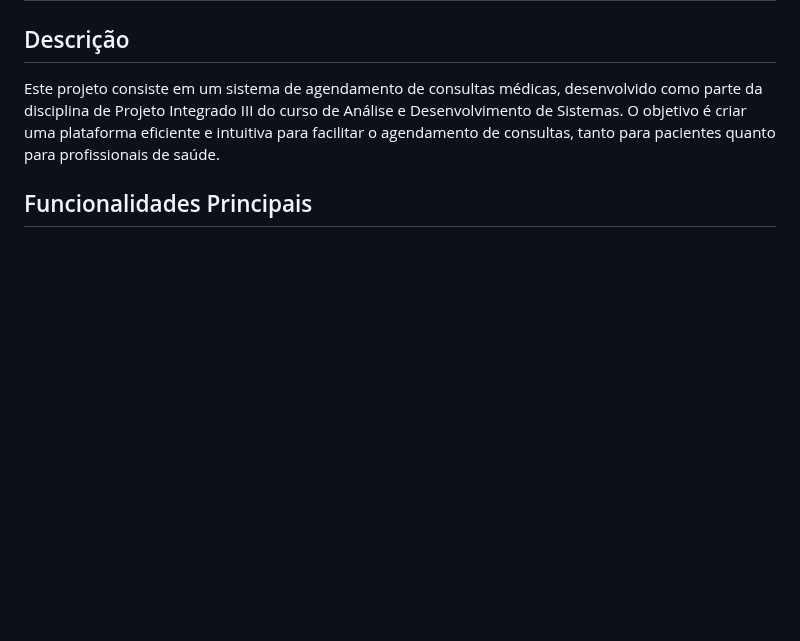
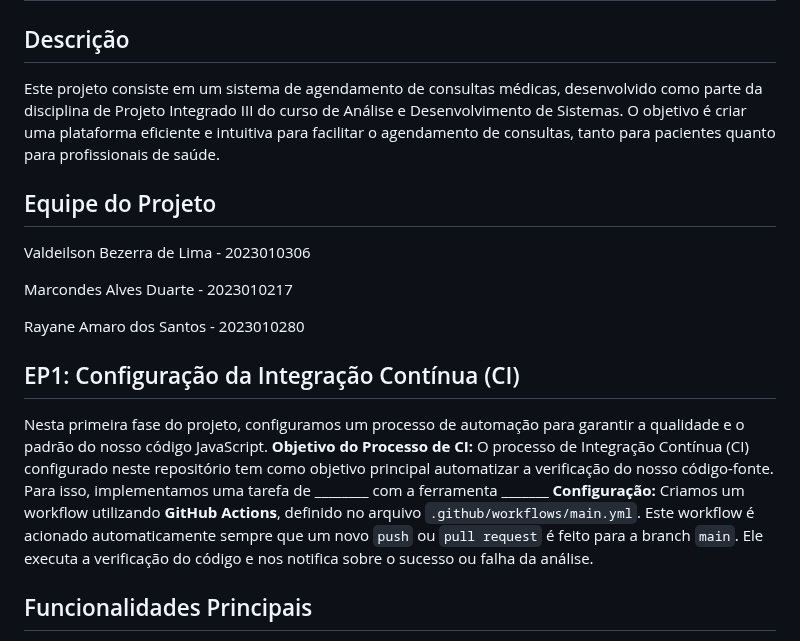
Before and after one commit to Projeto-Integrado-3/ProjetoIntegradoIV, a Markdown page: README.md, the part around the change. Drawn GitHub-style; blank space fills up the shorter version.

```diff
--- a/README.md
+++ b/README.md
@@ -3,6 +3,22 @@
 ## Descrição
 
 Este projeto consiste em um sistema de agendamento de consultas médicas, desenvolvido como parte da disciplina de Projeto Integrado III do curso de Análise e Desenvolvimento de Sistemas. O objetivo é criar uma plataforma eficiente e intuitiva para facilitar o agendamento de consultas, tanto para pacientes quanto para profissionais de saúde.
+
+## Equipe do Projeto
+
+Valdeilson Bezerra de Lima - 2023010306
+
+Marcondes Alves Duarte - 2023010217
+
+Rayane Amaro dos Santos - 2023010280
+
+
+## EP1: Configuração da Integração Contínua (CI)
+
+Nesta primeira fase do projeto, configuramos um processo de automação para garantir a qualidade e o padrão do nosso código JavaScript.
+**Objetivo do Processo de CI:** O processo de Integração Contínua (CI) configurado neste repositório tem como objetivo principal automatizar a verificação do nosso código-fonte. Para isso, implementamos uma tarefa de ________ com a ferramenta _______
+**Configuração:** Criamos um workflow utilizando **GitHub Actions**, definido no arquivo `.github/workflows/main.yml`. Este workflow é acionado automaticamente sempre que um novo `push` ou `pull request` é feito para a branch `main`. Ele executa a verificação do código e nos notifica sobre o sucesso ou falha da análise.
+
 
 ## Funcionalidades Principais
 
```
